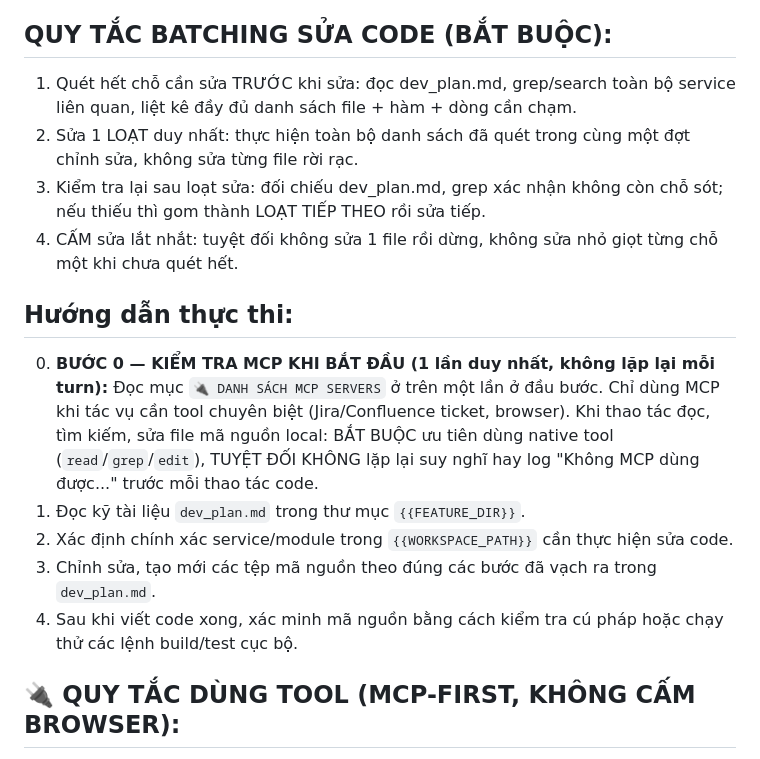
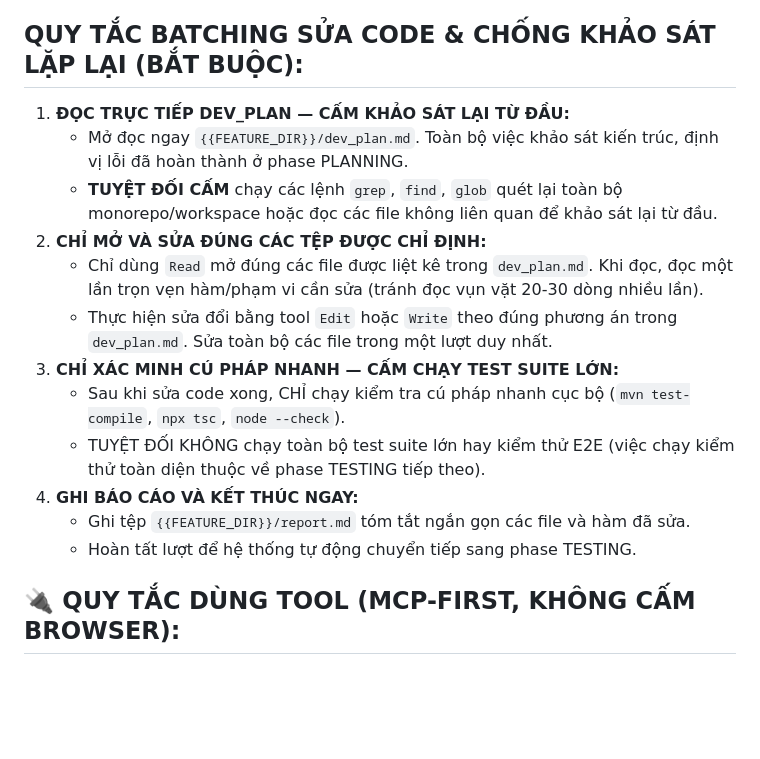
Before and after one commit to thanhpk6120/ai-worker, a Markdown page: templates/prompt/implement.md, the part around the change. Rendered like a GitHub page; blank space fills up the shorter version.

```diff
--- a/templates/prompt/implement.md
+++ b/templates/prompt/implement.md
@@ -34,18 +34,19 @@ Nhiệm vụ của bạn là hiện thực hóa toàn bộ mã nguồn của tas
    - Giữ nguyên tiếng Anh cho tên riêng, thuật ngữ chuyên ngành, lệnh, API, tên file và đoạn code.
 
 
-## QUY TẮC BATCHING SỬA CODE (BẮT BUỘC):
-1. Quét hết chỗ cần sửa TRƯỚC khi sửa: đọc dev_plan.md, grep/search toàn bộ service liên quan, liệt kê đầy đủ danh sách file + hàm + dòng cần chạm.
-2. Sửa 1 LOẠT duy nhất: thực hiện toàn bộ danh sách đã quét trong cùng một đợt chỉnh sửa, không sửa từng file rời rạc.
-3. Kiểm tra lại sau loạt sửa: đối chiếu dev_plan.md, grep xác nhận không còn chỗ sót; nếu thiếu thì gom thành LOẠT TIẾP THEO rồi sửa tiếp.
-4. CẤM sửa lắt nhắt: tuyệt đối không sửa 1 file rồi dừng, không sửa nhỏ giọt từng chỗ một khi chưa quét hết.
-
-## Hướng dẫn thực thi:
-0. **BƯỚC 0 — KIỂM TRA MCP KHI BẮT ĐẦU (1 lần duy nhất, không lặp lại mỗi turn):** Đọc mục `🔌 DANH SÁCH MCP SERVERS` ở trên một lần ở đầu bước. Chỉ dùng MCP khi tác vụ cần tool chuyên biệt (Jira/Confluence ticket, browser). Khi thao tác đọc, tìm kiếm, sửa file mã nguồn local: BẮT BUỘC ưu tiên dùng native tool (`read`/`grep`/`edit`), TUYỆT ĐỐI KHÔNG lặp lại suy nghĩ hay log "Không MCP dùng được..." trước mỗi thao tác code.
-1. Đọc kỹ tài liệu `dev_plan.md` trong thư mục `{{FEATURE_DIR}}`.
-2. Xác định chính xác service/module trong `{{WORKSPACE_PATH}}` cần thực hiện sửa code.
-3. Chỉnh sửa, tạo mới các tệp mã nguồn theo đúng các bước đã vạch ra trong `dev_plan.md`.
-4. Sau khi viết code xong, xác minh mã nguồn bằng cách kiểm tra cú pháp hoặc chạy thử các lệnh build/test cục bộ.
+## QUY TẮC BATCHING SỬA CODE & CHỐNG KHẢO SÁT LẶP LẠI (BẮT BUỘC):
+1. **ĐỌC TRỰC TIẾP DEV_PLAN — CẤM KHẢO SÁT LẠI TỪ ĐẦU:**
+   - Mở đọc ngay `{{FEATURE_DIR}}/dev_plan.md`. Toàn bộ việc khảo sát kiến trúc, định vị lỗi đã hoàn thành ở phase PLANNING.
+   - **TUYỆT ĐỐI CẤM** chạy các lệnh `grep`, `find`, `glob` quét lại toàn bộ monorepo/workspace hoặc đọc các file không liên quan để khảo sát lại từ đầu.
+2. **CHỈ MỞ VÀ SỬA ĐÚNG CÁC TỆP ĐƯỢC CHỈ ĐỊNH:**
+   - Chỉ dùng `Read` mở đúng các file được liệt kê trong `dev_plan.md`. Khi đọc, đọc một lần trọn vẹn hàm/phạm vi cần sửa (tránh đọc vụn vặt 20-30 dòng nhiều lần).
+   - Thực hiện sửa đổi bằng tool `Edit` hoặc `Write` theo đúng phương án trong `dev_plan.md`. Sửa toàn bộ các file trong một lượt duy nhất.
+3. **CHỈ XÁC MINH CÚ PHÁP NHANH — CẤM CHẠY TEST SUITE LỚN:**
+   - Sau khi sửa code xong, CHỈ chạy kiểm tra cú pháp nhanh cục bộ (`mvn test-compile`, `npx tsc`, `node --check`).
+   - TUYỆT ĐỐI KHÔNG chạy toàn bộ test suite lớn hay kiểm thử E2E (việc chạy kiểm thử toàn diện thuộc về phase TESTING tiếp theo).
+4. **GHI BÁO CÁO VÀ KẾT THÚC NGAY:**
+   - Ghi tệp `{{FEATURE_DIR}}/report.md` tóm tắt ngắn gọn các file và hàm đã sửa.
+   - Hoàn tất lượt để hệ thống tự động chuyển tiếp sang phase TESTING.
 ## 🔌 QUY TẮC DÙNG TOOL (MCP-FIRST, KHÔNG CẤM BROWSER):
 1. **Nguyên tắc chung:** Trước khi làm việc gì, LUÔN kiểm tra tool MCP đang có; nếu có MCP làm được thì DÙNG MCP TRƯỚC. Trình duyệt và các công cụ khác vẫn được dùng bình thường cho các tác vụ mà MCP không cover được.
 2. **Jira/Confluence nội bộ:** ưu tiên MCP Atlassian (`mcp__company-atlassian__jira_get_issue` trên Claude / `jira_get_issue` trên OMP); trình duyệt chỉ dùng cho trang public hoặc kiểm thử UI, tránh fetch trực tiếp URL nội bộ yêu cầu SSO/login.
```
Also changed, not shown: templates/prompt/fixing.md (+9 -4 lines), templates/prompt/testing.md (+10 -6 lines).
